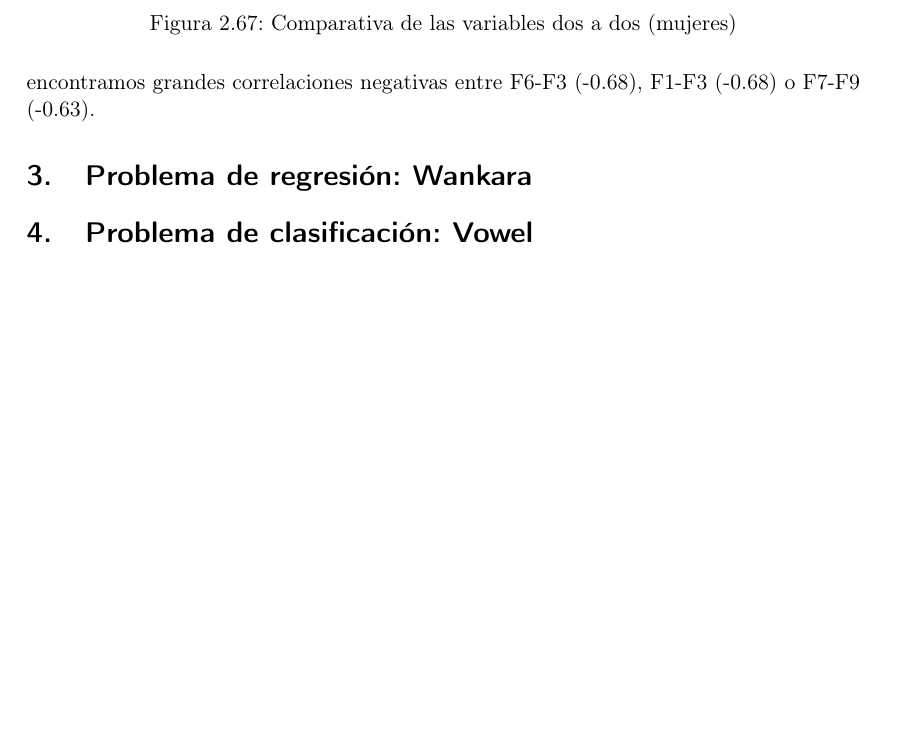
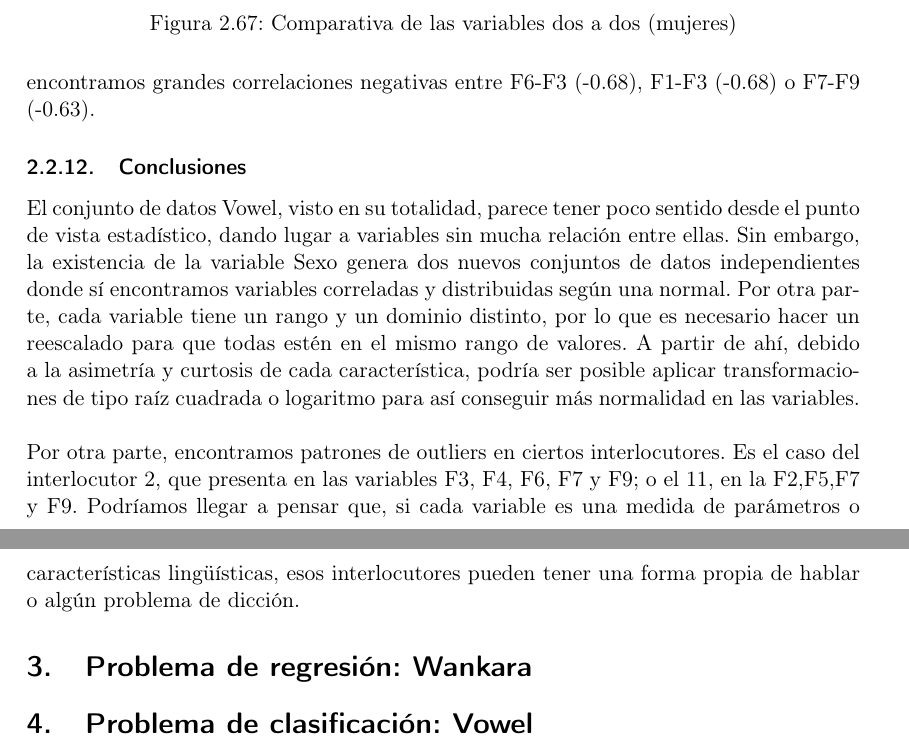
Before and after one commit to luisbalru/EDA-REG-CLASS, a LaTeX document (doc/TI-Balderas-Ruiz-Luis.tex): part of page 38 of 39 before the commit and two parts of pages 38 and 39 of 40 after it, the two joined at a grey line, cut so that both start at the same text, the shorter picture padded with empty space. Compiled offline with pdfLaTeX.

Commit message:
terminando eda #4 y #8

```diff
--- a/doc/TI-Balderas-Ruiz-Luis.tex
+++ b/doc/TI-Balderas-Ruiz-Luis.tex
@@ -1344,7 +1344,11 @@ Por tanto, vemos una vez más que es útil hacer diferenciación por sexos para
 \end{figure}
 encontramos grandes correlaciones negativas entre F6-F3 (-0.68), F1-F3 (-0.68) o F7-F9 (-0.63).
 
+\subsubsection{Conclusiones}
 
+El conjunto de datos Vowel, visto en su totalidad, parece tener poco sentido desde el punto de vista estadístico, dando lugar a variables sin mucha relación entre ellas. Sin embargo, la existencia de la variable Sexo genera dos nuevos conjuntos de datos independientes donde sí encontramos variables correladas y distribuidas según una normal. Por otra parte, cada variable tiene un rango y un dominio distinto, por lo que es necesario hacer un reescalado para que todas estén en el mismo rango de valores. A partir de ahí, debido a la asimetría y curtosis de cada característica, podría ser posible aplicar transformaciones de tipo raíz cuadrada o logaritmo para así conseguir más normalidad en las variables. \\
+
+Por otra parte, encontramos patrones de outliers en ciertos interlocutores. Es el caso del interlocutor 2, que presenta en las variables F3, F4, F6, F7 y F9; o el 11, en la F2,F5,F7 y F9. Podríamos llegar a pensar que, si cada variable es una medida de parámetros o características lingüísticas, esos interlocutores pueden tener una forma propia de hablar o algún problema de dicción.
 
 %----------------------------------------------------------------------------------------
 %	Regresión
```
Also changed, not shown: doc/images/bpsn4.png, 1 other file.
